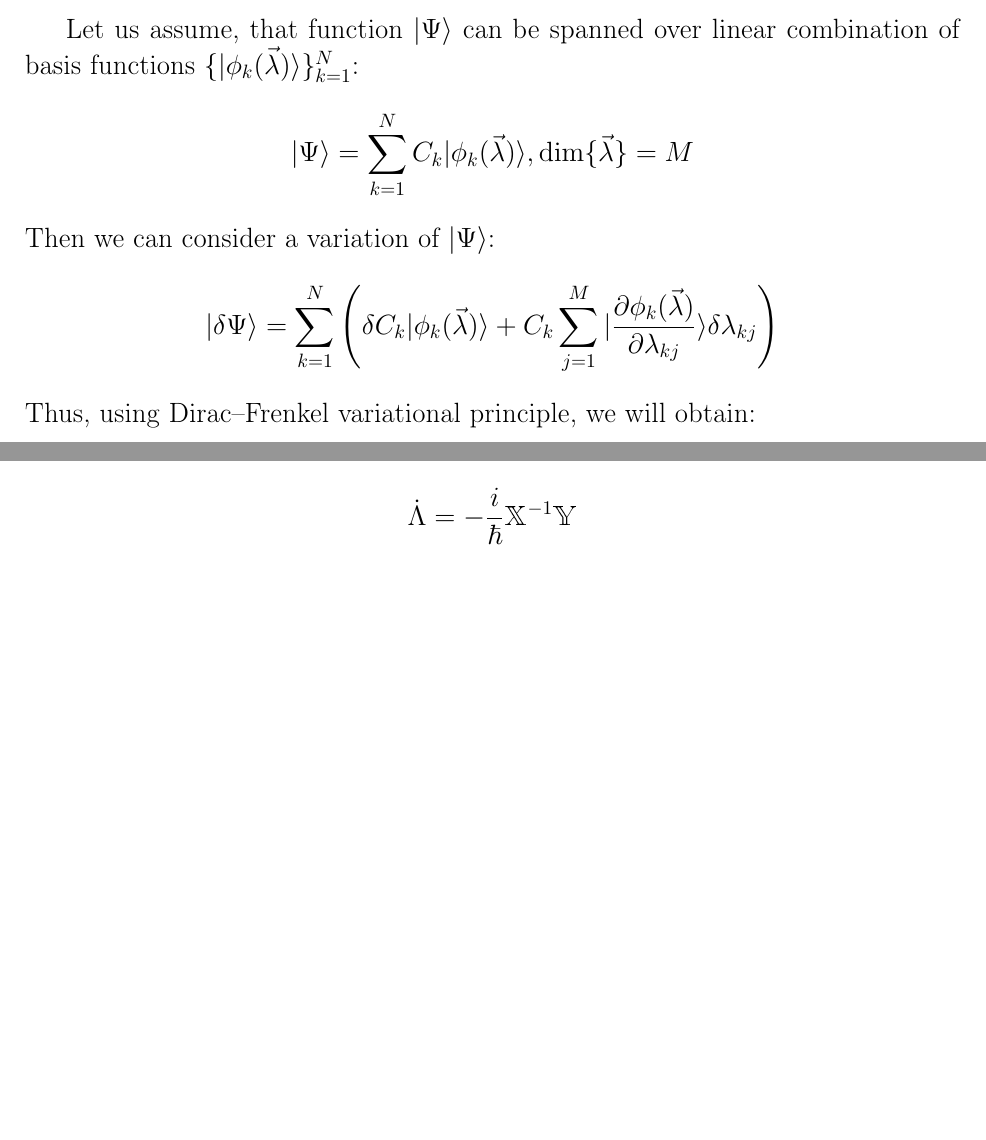
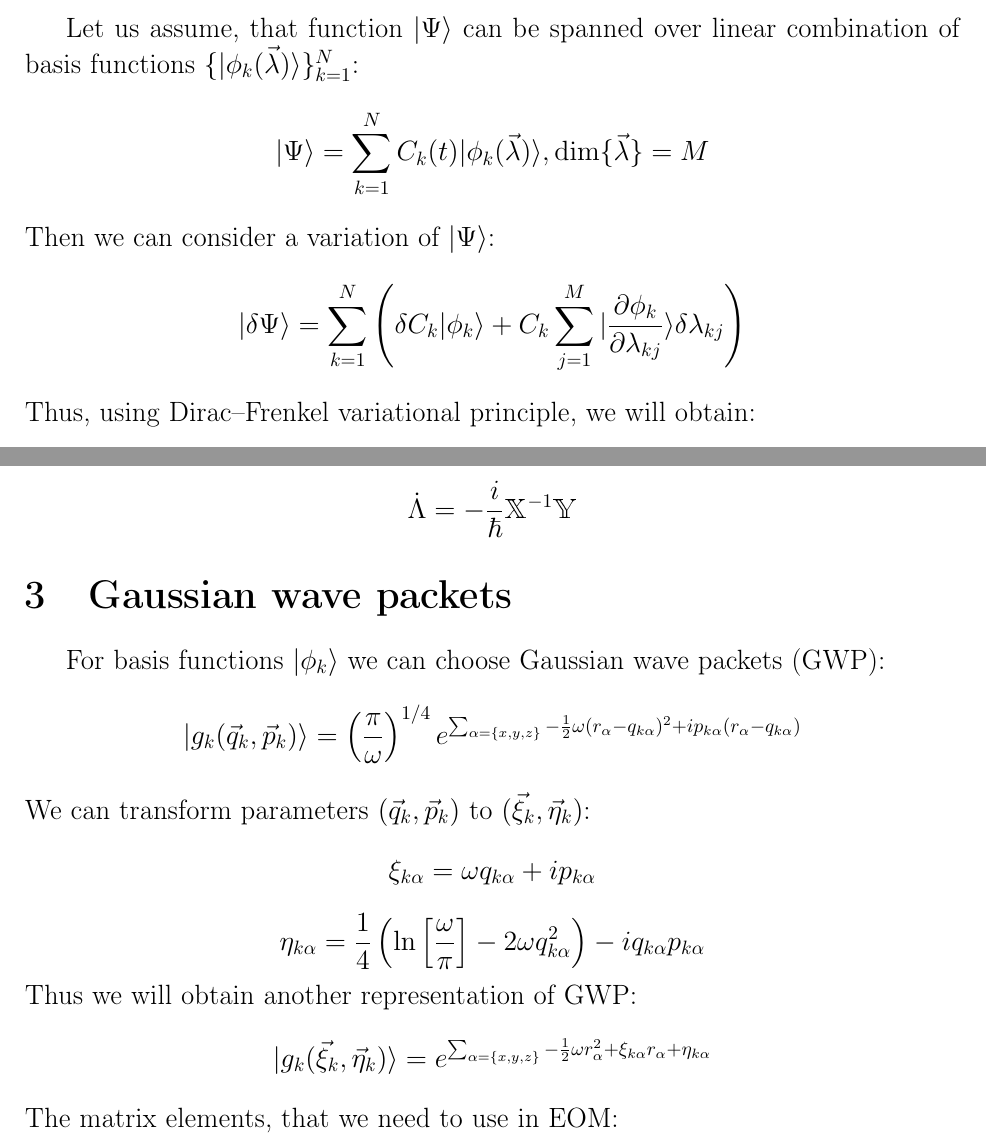
Before and after one commit to nikparam/DFVP, a LaTeX document (report/report.tex, which reads report/EOM.tex, report/GWP.tex): two parts of pages 5 and 7 of 7, joined at a grey line, cut so that both start at the same text, the shorter picture padded with empty space. Compiled offline with pdfLaTeX.

Commit message:
started gwp

```diff
--- a/report/EOM.tex
+++ b/report/EOM.tex
@@ -1,8 +1,8 @@
 Let us assume, that function $|\Psi\rangle$ can be spanned over linear combination of basis functions $\{|\phi_k(\vec{\lambda})\rangle\}_{k=1}^N$:
-$$|\Psi\rangle = \sum_{k=1}^NC_k|\phi_k(\vec{\lambda})\rangle, \dim\{\vec{\lambda}\} = M$$
+$$|\Psi\rangle = \sum_{k=1}^NC_k(t)|\phi_k(\vec{\lambda})\rangle, \dim\{\vec{\lambda}\} = M$$
 Then we can consider a variation of $|\Psi\rangle$:
-$$|\delta\Psi\rangle = \sum_{k=1}^N \left( \delta C_k|\phi_k(\vec{\lambda})\rangle + %
-					   C_k\sum_{j=1}^M|\frac{\partial\phi_k(\vec{\lambda})}{\partial\lambda_{kj}}\rangle\delta\lambda_{kj} \right)$$
+$$|\delta\Psi\rangle = \sum_{k=1}^N \left( \delta C_k|\phi_k\rangle + %
+					   C_k\sum_{j=1}^M|\frac{\partial\phi_k}{\partial\lambda_{kj}}\rangle\delta\lambda_{kj} \right)$$
 Thus, using Dirac--Frenkel variational principle, we will obtain:
 $$\delta C_m^*\sum_{k=1}^N\langle\phi_m|\hat{H}-i\hbar\frac{\partial}{\partial t}|C_k\phi_k\rangle=0$$
 $$\delta\lambda_{mj}^*\sum_{k=0}^NC_m^*\langle\frac{\partial\phi_m}{\partial\lambda_{mj}}|\hat{H}-i\hbar\frac{\partial}{\partial t}|C_k\phi_k\rangle = 0$$
--- /dev/null
+++ b/report/GWP.tex
@@ -0,0 +1,9 @@
+For basis functions $|\phi_k\rangle$ we can choose Gaussian wave packets (GWP):
+$$|g_k(\vec{q}_{k},\vec{p}_{k})\rangle = \left(\frac{\pi}{\omega}\right)^{1/4} e^{\sum_{\alpha=\{x,y,z\}}-\frac{1}{2}\omega(r_{\alpha}-q_{k\alpha})^2+%
+									 ip_{k\alpha}(r_{\alpha}-q_{k\alpha})}$$
+We can transform parameters $(\vec{q}_k,\vec{p}_k)$ to $(\vec{\xi}_k,\vec{\eta}_k)$:
+$$\xi_{k\alpha} = \omega q_{k\alpha}+i p_{k\alpha}$$
+$$\eta_{k\alpha} = \frac{1}{4}\left(\ln\left[{\frac{\omega}{\pi}}\right]-2\omega q_{k\alpha}^2\right)-iq_{k\alpha}p_{k\alpha}$$
+Thus we will obtain another representation of GWP:
+$$|g_k(\vec{\xi}_k,\vec{\eta}_k)\rangle=e^{\sum_{\alpha=\{x,y,z\}}-\frac{1}{2}\omega r_{\alpha}^2+\xi_{k\alpha}r_{\alpha}+\eta_{k\alpha}}$$
+The matrix elements, that we need to use in EOM:
--- a/report/report.tex
+++ b/report/report.tex
@@ -27,4 +27,8 @@
 
 \input{EOM.tex}
 
+\section{Gaussian wave packets}
+
+\input{GWP.tex}
+
 \end{document}
```
Also changed, not shown: report/report.pdf.
